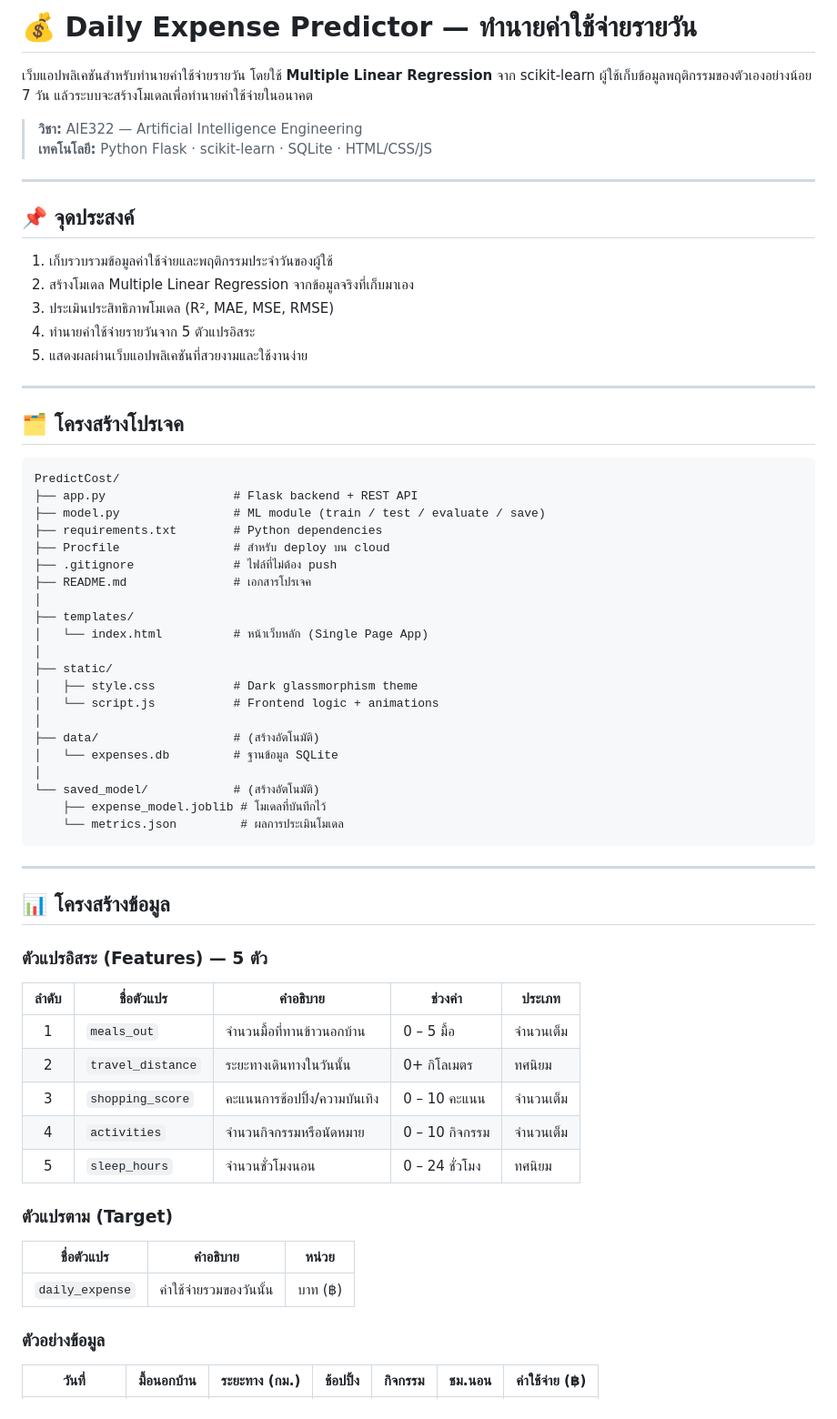
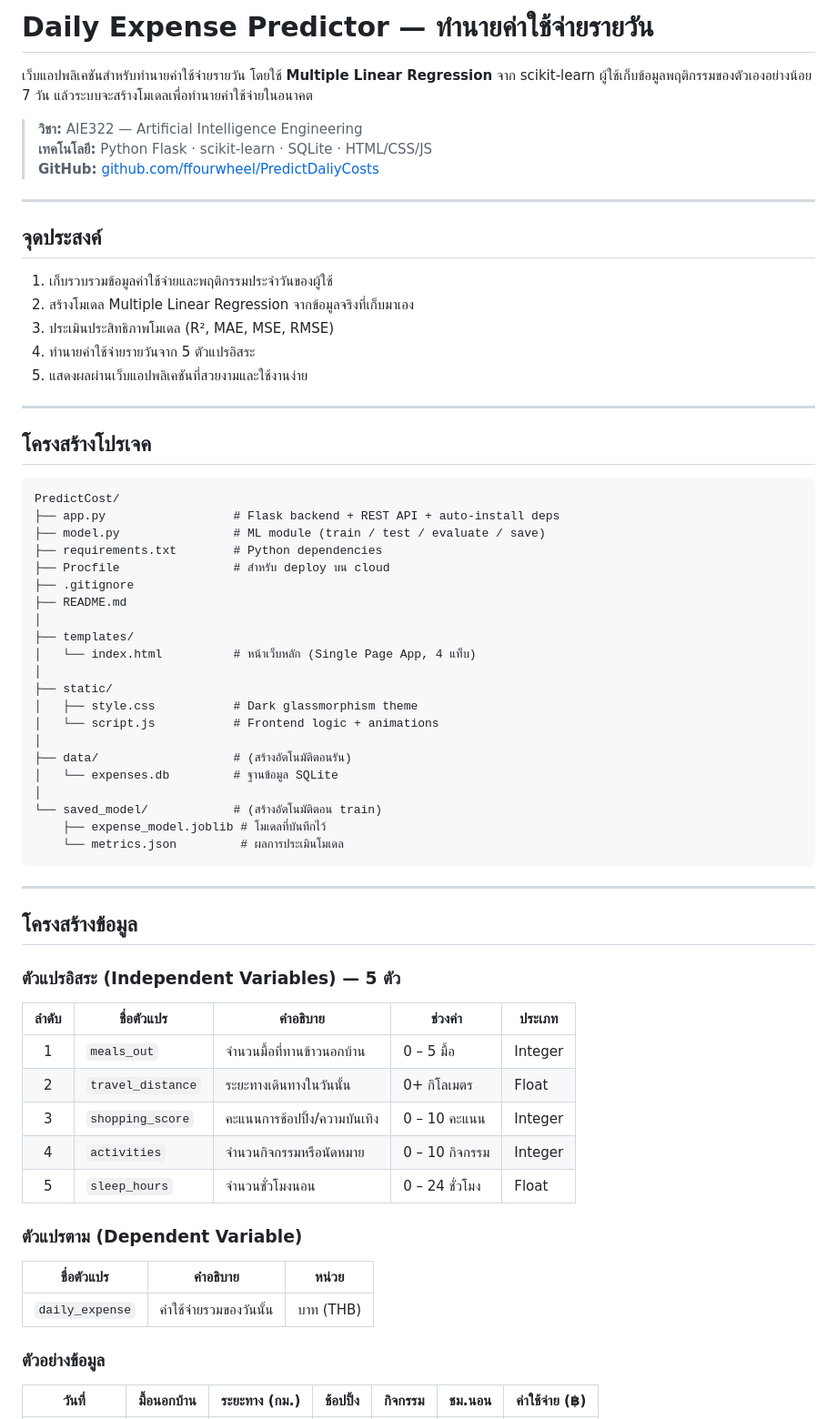
Before and after one commit to ffourwheel/PredictDaliyCosts, a Markdown page: README.md, the part around one of its changes. Shown at 91% size. GitHub-like rendering.

Commit message:
Update README and app

````diff
--- a/README.md
+++ b/README.md
@@ -1,13 +1,14 @@
-# 💰 Daily Expense Predictor — ทำนายค่าใช้จ่ายรายวัน
+# Daily Expense Predictor — ทำนายค่าใช้จ่ายรายวัน
 
 เว็บแอปพลิเคชันสำหรับทำนายค่าใช้จ่ายรายวัน โดยใช้ **Multiple Linear Regression** จาก scikit-learn ผู้ใช้เก็บข้อมูลพฤติกรรมของตัวเองอย่างน้อย 7 วัน แล้วระบบจะสร้างโมเดลเพื่อทำนายค่าใช้จ่ายในอนาคต
 
 > **วิชา:** AIE322 — Artificial Intelligence Engineering
 > **เทคโนโลยี:** Python Flask · scikit-learn · SQLite · HTML/CSS/JS
+> **GitHub:** [github.com/ffourwheel/PredictDaliyCosts](https://github.com/ffourwheel/PredictDaliyCosts)
 
 ---
 
-## 📌 จุดประสงค์
+## จุดประสงค์
 
 1. เก็บรวบรวมข้อมูลค่าใช้จ่ายและพฤติกรรมประจำวันของผู้ใช้
 2. สร้างโมเดล Multiple Linear Regression จากข้อมูลจริงที่เก็บมาเอง
@@ -17,51 +18,51 @@
 
 ---
 
-## 🗂️ โครงสร้างโปรเจค
+## โครงสร้างโปรเจค
 
 ```
 PredictCost/
-├── app.py                  # Flask backend + REST API
+├── app.py                  # Flask backend + REST API + auto-install deps
 ├── model.py                # ML module (train / test / evaluate / save)
 ├── requirements.txt        # Python dependencies
 ├── Procfile                # สำหรับ deploy บน cloud
-├── .gitignore              # ไฟล์ที่ไม่ต้อง push
-├── README.md               # เอกสารโปรเจค
+├── .gitignore
+├── README.md
 │
 ├── templates/
-│   └── index.html          # หน้าเว็บหลัก (Single Page App)
+│   └── index.html          # หน้าเว็บหลัก (Single Page App, 4 แท็บ)
 │
 ├── static/
 │   ├── style.css           # Dark glassmorphism theme
 │   └── script.js           # Frontend logic + animations
 │
-├── data/                   # (สร้างอัตโนมัติ)
+├── data/                   # (สร้างอัตโนมัติตอนรัน)
 │   └── expenses.db         # ฐานข้อมูล SQLite
 │
-└── saved_model/            # (สร้างอัตโนมัติ)
+└── saved_model/            # (สร้างอัตโนมัติตอน train)
     ├── expense_model.joblib # โมเดลที่บันทึกไว้
     └── metrics.json         # ผลการประเมินโมเดล
 ```
 
 ---
 
-## 📊 โครงสร้างข้อมูล
+## โครงสร้างข้อมูล
 
-### ตัวแปรอิสระ (Features) — 5 ตัว
+### ตัวแปรอิสระ (Independent Variables) — 5 ตัว
 
 | ลำดับ | ชื่อตัวแปร | คำอธิบาย | ช่วงค่า | ประเภท |
 |:---:|---|---|---|---|
-| 1 | `meals_out` | จำนวนมื้อที่ทานข้าวนอกบ้าน | 0 – 5 มื้อ | จำนวนเต็ม |
-| 2 | `travel_distance` | ระยะทางเดินทางในวันนั้น | 0+ กิโลเมตร | ทศนิยม |
-| 3 | `shopping_score` | คะแนนการช้อปปิ้ง/ความบันเทิง | 0 – 10 คะแนน | จำนวนเต็ม |
-| 4 | `activities` | จำนวนกิจกรรมหรือนัดหมาย | 0 – 10 กิจกรรม | จำนวนเต็ม |
-| 5 | `sleep_hours` | จำนวนชั่วโมงนอน | 0 – 24 ชั่วโมง | ทศนิยม |
+| 1 | `meals_out` | จำนวนมื้อที่ทานข้าวนอกบ้าน | 0 – 5 มื้อ | Integer |
+| 2 | `travel_distance` | ระยะทางเดินทางในวันนั้น | 0+ กิโลเมตร | Float |
+| 3 | `shopping_score` | คะแนนการช้อปปิ้ง/ความบันเทิง | 0 – 10 คะแนน | Integer |
+| 4 | `activities` | จำนวนกิจกรรมหรือนัดหมาย | 0 – 10 กิจกรรม | Integer |
+| 5 | `sleep_hours` | จำนวนชั่วโมงนอน | 0 – 24 ชั่วโมง | Float |
 
-### ตัวแปรตาม (Target)
+### ตัวแปรตาม (Dependent Variable)
 
 | ชื่อตัวแปร | คำอธิบาย | หน่วย |
 |---|---|---|
-| `daily_expense` | ค่าใช้จ่ายรวมของวันนั้น | บาท (฿) |
+| `daily_expense` | ค่าใช้จ่ายรวมของวันนั้น | บาท (THB) |
 
 ### ตัวอย่างข้อมูล
 
````
Also changed, not shown: other parts of README.md (+28 -34 lines).
